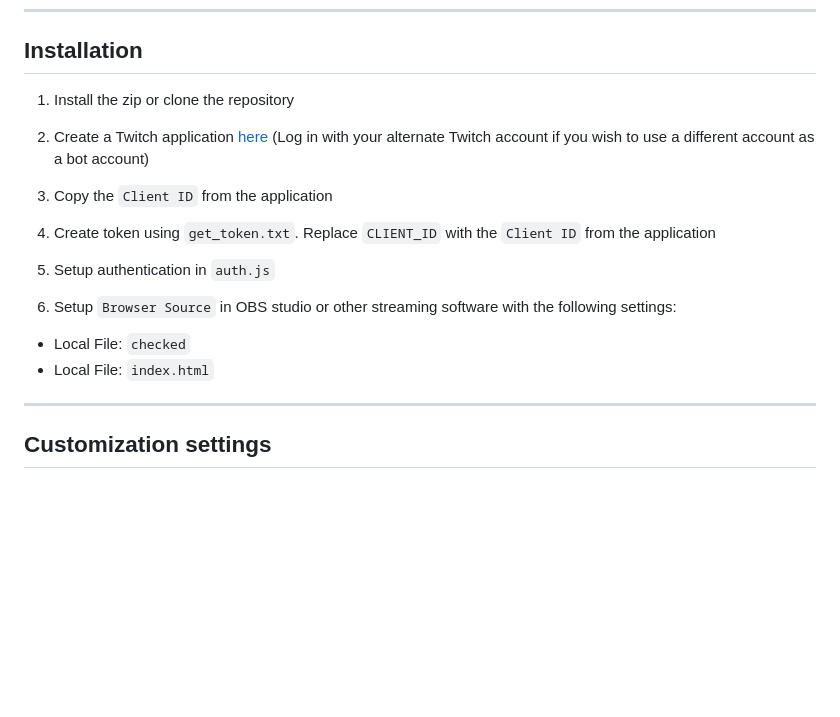
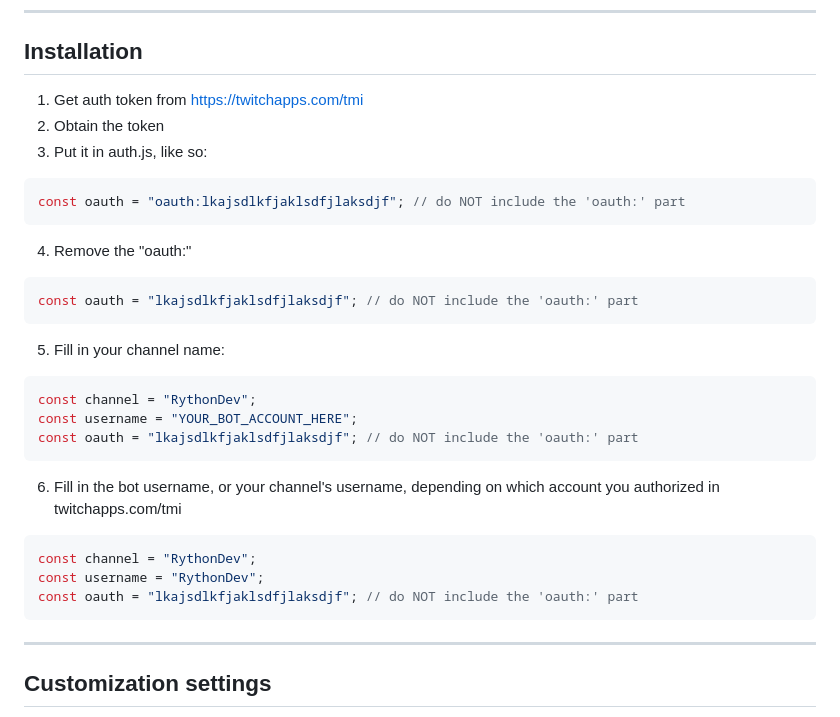
Before and after one commit to liyunze-coding/Chat-Task-Tic-Overlay, a Markdown page: README.md, the part around the change. GitHub-like rendering; blank space fills up the shorter version.

Commit message:
changed setup process

````diff
--- a/README.md
+++ b/README.md
@@ -114,20 +114,35 @@ const oauth = "OAUTH_TOKEN_HERE"; // do NOT include the 'oauth:' part
 
 ## Installation
 
-1. Install the zip or clone the repository
+1. Get auth token from https://twitchapps.com/tmi
+2. Obtain the token
+3. Put it in auth.js, like so:
 
-2. Create a Twitch application [here](https://dev.twitch.tv/console/apps) \(Log in with your alternate Twitch account if you wish to use a different account as a bot account\)
+```javascript
+const oauth = "oauth:lkajsdlkfjaklsdfjlaksdjf"; // do NOT include the 'oauth:' part
+```
 
-3. Copy the `Client ID` from the application
+4. Remove the "oauth:"
 
-4. Create token using `get_token.txt`. Replace `CLIENT_ID` with the `Client ID` from the application
+```javascript
+const oauth = "lkajsdlkfjaklsdfjlaksdjf"; // do NOT include the 'oauth:' part
+```
 
-5. Setup authentication in `auth.js`
+5. Fill in your channel name:
 
-6. Setup `Browser Source` in OBS studio or other streaming software with the following settings:
+```javascript
+const channel = "RythonDev";
+const username = "YOUR_BOT_ACCOUNT_HERE";
+const oauth = "lkajsdlkfjaklsdfjlaksdjf"; // do NOT include the 'oauth:' part
+```
 
--   Local File: `checked`
--   Local File: `index.html`
+6. Fill in the bot username, or your channel's username, depending on which account you authorized in twitchapps.com/tmi
+
+```javascript
+const channel = "RythonDev";
+const username = "RythonDev";
+const oauth = "lkajsdlkfjaklsdfjlaksdjf"; // do NOT include the 'oauth:' part
+```
 
 ---
 
````
